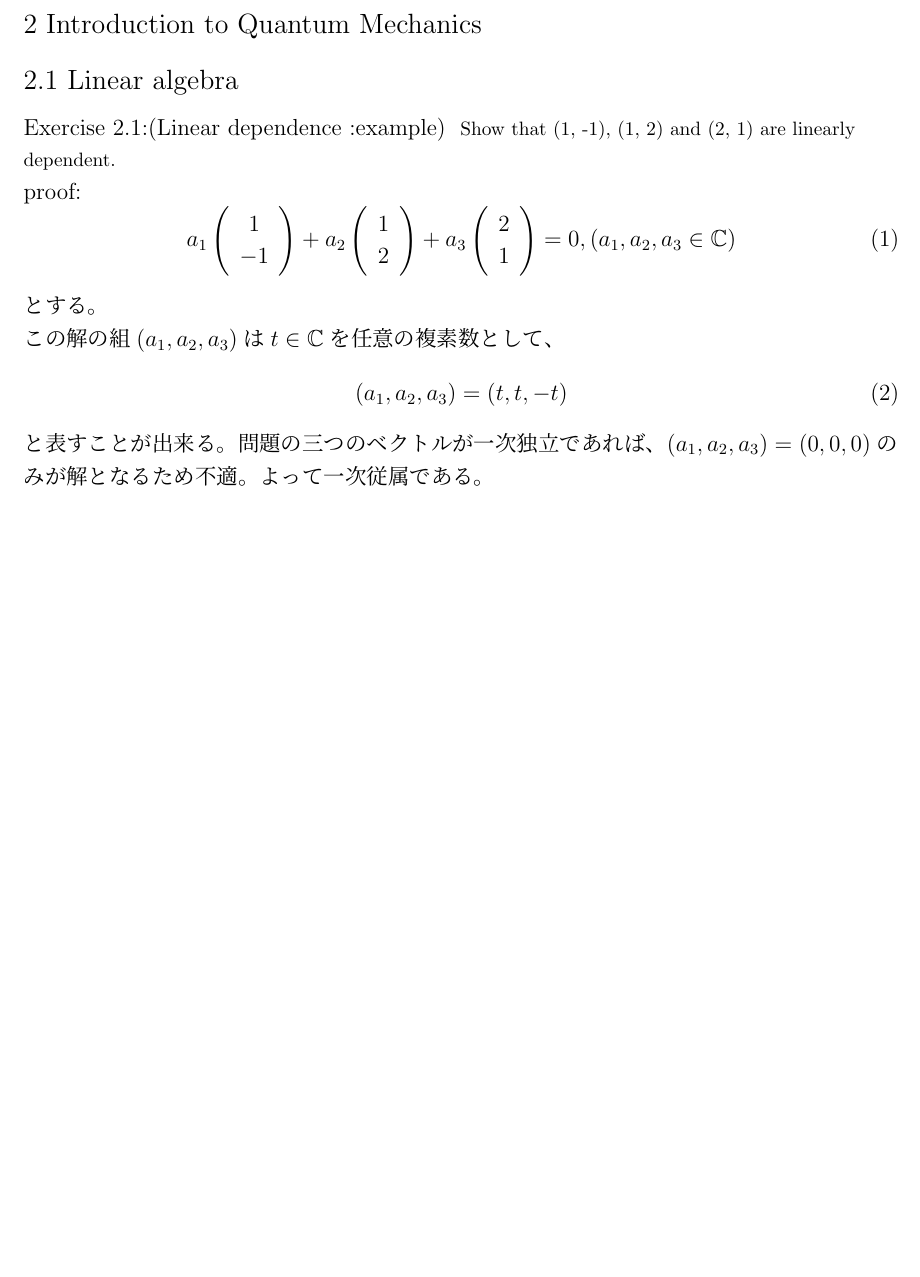
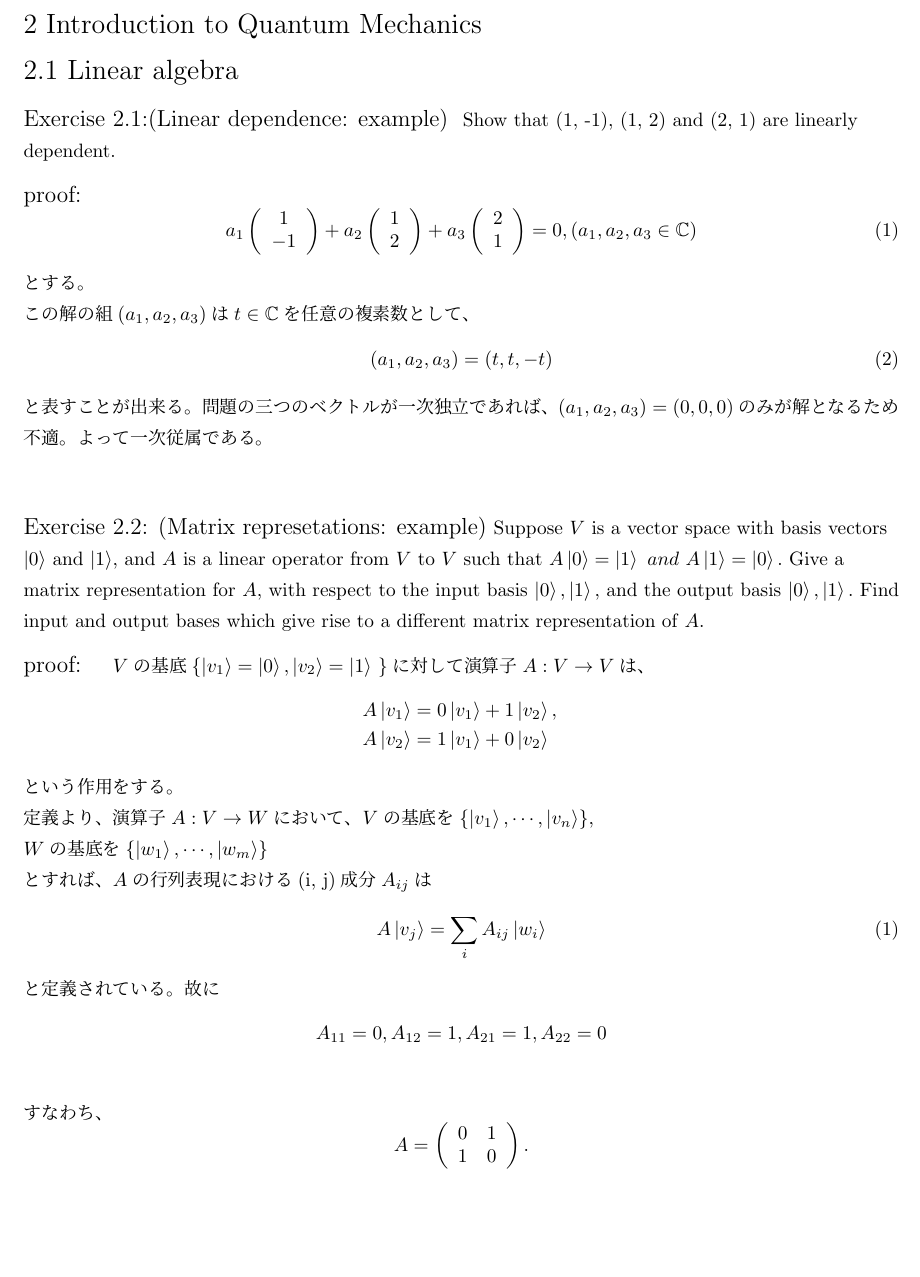
Before and after one commit to DaikiSuruga/QCQI, a LaTeX document (Chap2/tex/Chap2.1.tex, which reads Chap2/tex/ex2_1.tex, Chap2/tex/ex2_2.tex): part of the page, cut so that both start at the same text. Compiled offline with upLaTeX and dvipdfmx.

Commit message:
add EX2_2

```diff
--- a/Chap2/tex/Chap2.1.tex
+++ b/Chap2/tex/Chap2.1.tex
@@ -1,3 +1,4 @@
 \documentclass[uplatex]{jsarticle}
 \usepackage{amssymb}
+\usepackage{braket}
 \begin{document}
--- a/Chap2/tex/ex2_1.tex
+++ b/Chap2/tex/ex2_1.tex
@@ -1,8 +1,9 @@
 \begin{flushleft}
-{\large Exercise 2.1:(Linear dependence :example) }
+{\large Exercise 2.1:(Linear dependence: example) }
 Show that (1, -1), (1, 2) and (2, 1) are linearly dependent.
+\vspace{0.1in}
 
-\large proof:
+{\large proof:}
 \begin{equation}
 a_1\left(
 	\begin{array}{c}
--- /dev/null
+++ b/Chap2/tex/ex2_2.tex
@@ -0,0 +1,52 @@
+\begin{flushleft}
+{\large Exercise 2.2: (Matrix represetations: example)}
+ Suppose $V$ is a vector space with basis vectors $\ket{0}$ and $\ket{1}$,
+and $A$ is a linear operator from $V$ to $V$ such that
+$A\ket{0} = \ket{1} ~and~ A\ket{1} = \ket{0}.$
+Give a matrix representation for $A$, with respect to the input basis
+$\ket{0}, \ket{1},$ and the output basis $\ket{0}, \ket{1}.$
+Find input and output bases which give rise to a different matrix representation of $A$.
+
+\vspace{0.1in}
+{\large proof:}
+　$V$の基底
+\{$
+ \ket{v_1} = \ket{0}, \ket{v_2}=\ket{1}
+$
+\}に対して演算子$A:V \to V $は、
+\setcounter{equation}{0}
+\begin{eqnarray*}
+A\ket{v_1} &=& 0\ket{v_1} + 1\ket{v_2},\\
+A\ket{v_2} &=& 1\ket{v_1} + 0\ket{v_2}
+\end{eqnarray*}
+という作用をする。
+\newline
+定義より、演算子$A:V \to W $において、
+$V$の基底を$\{\ket{v_1},\cdots, \ket{v_n}\}$,
+\newline
+$W$の基底を$\{\ket{w_1},\cdots, \ket{w_m}\}$
+\newline
+とすれば、$A$の行列表現における(i, j)成分$A_{ij}$は
+\begin{eqnarray}
+A\ket{v_j} = \sum_{i} A_{ij} \ket{w_i}
+\end{eqnarray}
+と定義されている。
+ 故に
+\begin{eqnarray*}
+A_{11}=0,
+A_{12}=1,
+A_{21}=1,
+A_{22}=0
+\end{eqnarray*}
+\newline
+すなわち、
+\[
+A = \left(
+	\begin{array}{cc}
+	0 & 1\\
+	1 & 0
+	\end{array}
+	\right).
+\]
+
+ \end{flushleft}
```
Also changed, not shown: Chap2/tex/Chap2.1.pdf, Chap2/tex/Chap2.1.tex (7 more changed lines), 4 other files.
